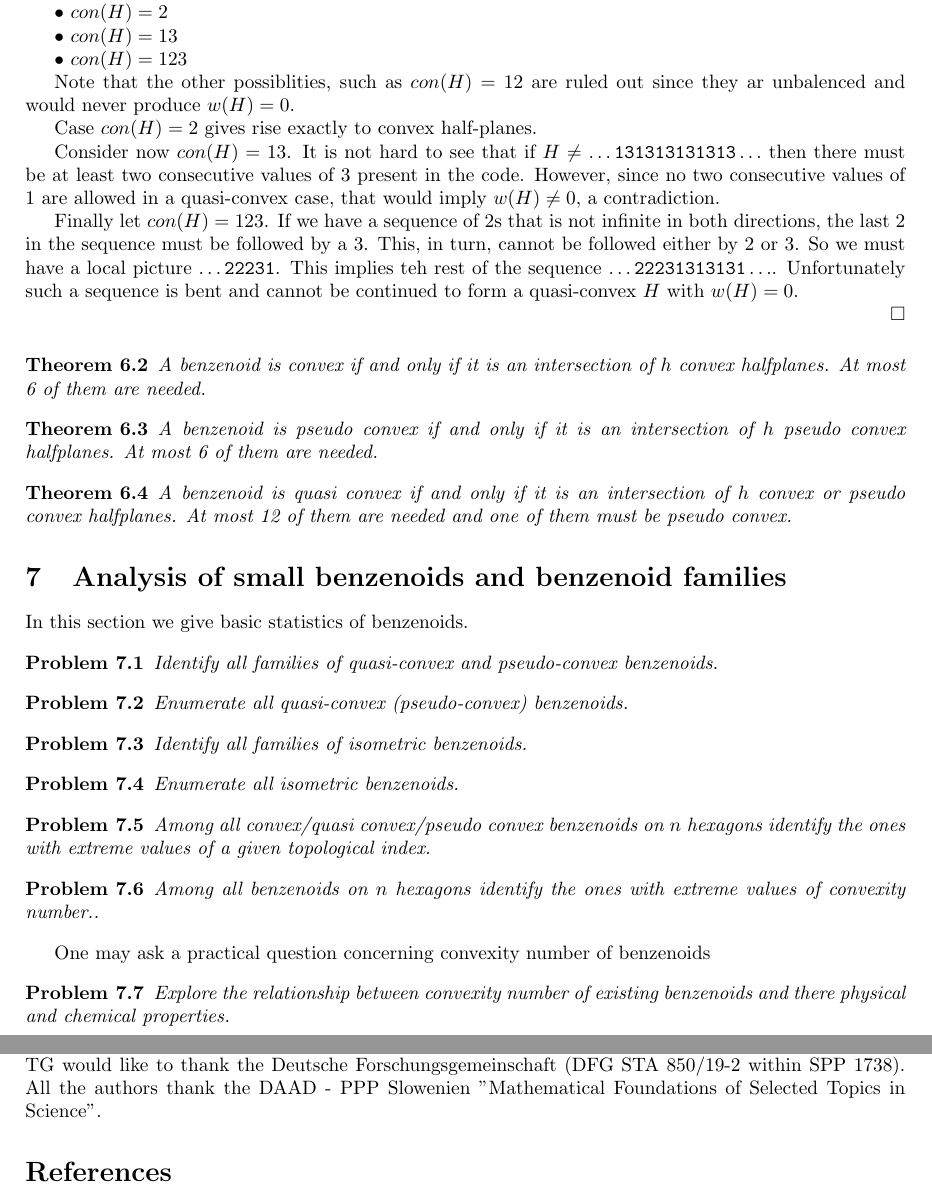
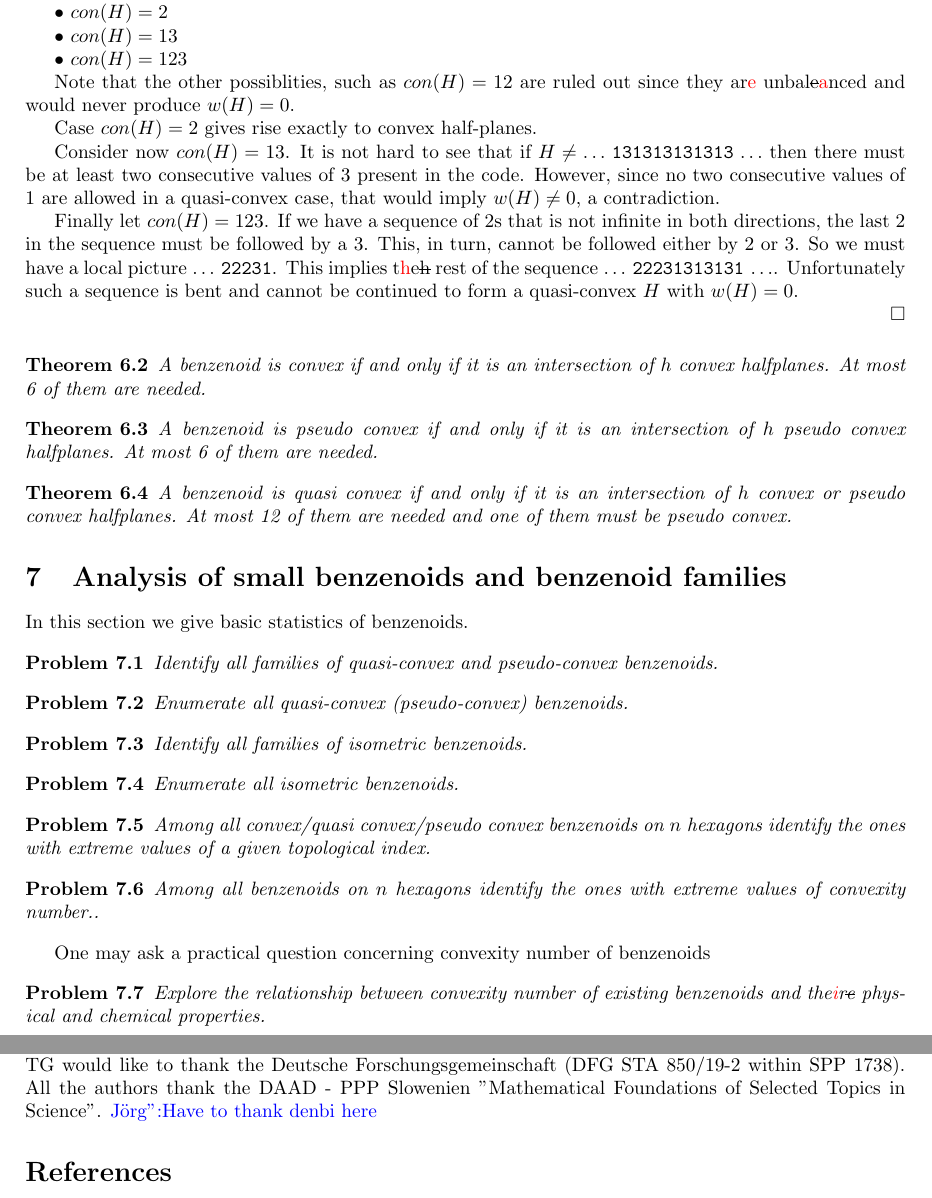
Before and after one commit to Nunca131/benzenoids, a LaTeX paper (benzenoids.tex): two parts of pages 4 and 11 of 13, joined at a grey line, cut so that both start at the same text. Compiled offline with pdfLaTeX.

Commit message:
Minor updates

```diff
--- a/benzenoids.tex
+++ b/benzenoids.tex
@@ -11,7 +11,7 @@
 \usepackage{authblk}
 \usepackage{caption}
 \usepackage{subcaption}
-
+\usepackage[normalem]{ulem}
 
 \usepackage{geometry}
  \geometry{
@@ -96,10 +96,10 @@
 \newcommand\TODO[1]{\textcolor{red}{#1}}
 \newcommand\Tomo[1]{\textcolor{brown}{Tomo: #1}}
 \newcommand\Nino[1]{\textcolor{green}{Nino: #1}}
-\newcommand\Nancy[1]{\textcolor{Nancy: violet}{#1}}
-\newcommand\Sarah[1]{\textcolor{Sarah: cyan}{#1}}
-\newcommand\Jorg[1]{\textcolor{J\"{o}rg: blue}{#1}}
-\newcommand\Thomas[1]{\textcolor{Thomas: orange}{#1}}
+\newcommand\Nancy[1]{\textcolor{violet}{Nancy: #1}}
+\newcommand\Sarah[1]{\textcolor{cyan}{Sarah: #1}}
+\newcommand\JF[1]{\textcolor{blue}{J\"{o}rg":#1}}
+\newcommand\Thomas[1]{\textcolor{orange}{Thomas: #1}}
 \newcommand\Patrick[1]{\textcolor{red}{Patrick: #1}}
 
 
@@ -384,15 +384,15 @@ $\bullet$ $con(H) = 13$
 
 $\bullet$ $con(H) = 123$
 
-Note that the other possiblities, such as $con(H) = 12$ are ruled out since they ar unbalenced and would never produce $w(H) = 0$.
+Note that the other possiblities, such as $con(H) = 12$ are ruled out since they ar\TODO{e} unbal\sout{e}\TODO{a}nced and would never produce $w(H) = 0$.
 
 
 Case $con(H) = 2$ gives rise exactly to convex half-planes.
 
-Consider now $con(H) = 13$. It is not hard to see that if $H \neq {\tt \ldots 131313131313 \ldots}$ then there must be at least two consecutive values of 3 present in the code. However, since no two consecutive values of 1 are allowed in a quasi-convex case, that would imply $w(H) \neq 0$, a contradiction.
+Consider now $con(H) = 13$. It is not hard to see that if $H \neq {\tt \ldots\,131313131313\,\ldots}$ then there must be at least two consecutive values of 3 present in the code. However, since no two consecutive values of 1 are allowed in a quasi-convex case, that would imply $w(H) \neq 0$, a contradiction.
 
-Finally let $con(H) = 123$. If we have a sequence of 2s that is not infinite in both directions, the last 2 in the sequence must be followed by a 3. This, in turn, cannot be followed either by 2 or 3. So we must have a local picture ${\tt \ldots 22231}$. This implies teh rest of the sequence
-${\tt \ldots 22231313131 \ldots}$. Unfortunately such a sequence is bent
+Finally let $con(H) = 123$. If we have a sequence of 2s that is not infinite in both directions, the last 2 in the sequence must be followed by a 3. This, in turn, cannot be followed either by 2 or 3. So we must have a local picture ${\tt \ldots\,22231}$. This implies t\TODO{h}e\sout{h} rest of the sequence
+${\tt \ldots\,22231313131\,\ldots}$. Unfortunately such a sequence is bent
 and cannot be continued to form a quasi-convex $H$ with $w(H) = 0$.
 
 
@@ -484,7 +484,7 @@ Among all benzenoids on $n$ hexagons identify the ones with extreme values of co
 One may ask a practical question concerning convexity number of benzenoids
 
 \begin{problem}
-Explore the relationship between convexity number of existing benzenoids and there physical and chemical properties.
+Explore the relationship between convexity number of existing benzenoids and the\TODO{i}r\sout{e} physical and chemical properties.
 \end{problem}
 
 Convexity number does not tell us anything about the distribution of average consecutive numbers of the boundary edges code.
@@ -989,7 +989,7 @@ Always $2$ since the smallest number adjacent to $1$ is $3$.
 \TODO{other Fundings?}\\
 TG would like to thank the Deutsche Forschungsgemeinschaft (DFG STA 850/19-2 within SPP 1738).
 All the authors thank the DAAD - PPP Slowenien "Mathematical Foundations of Selected
-Topics in Science".
+Topics in Science". \JF{Have to thank denbi here}
 
 %\nocite{*}
 
```
Also changed, not shown: benzenoids.tex (12 more changed lines).
